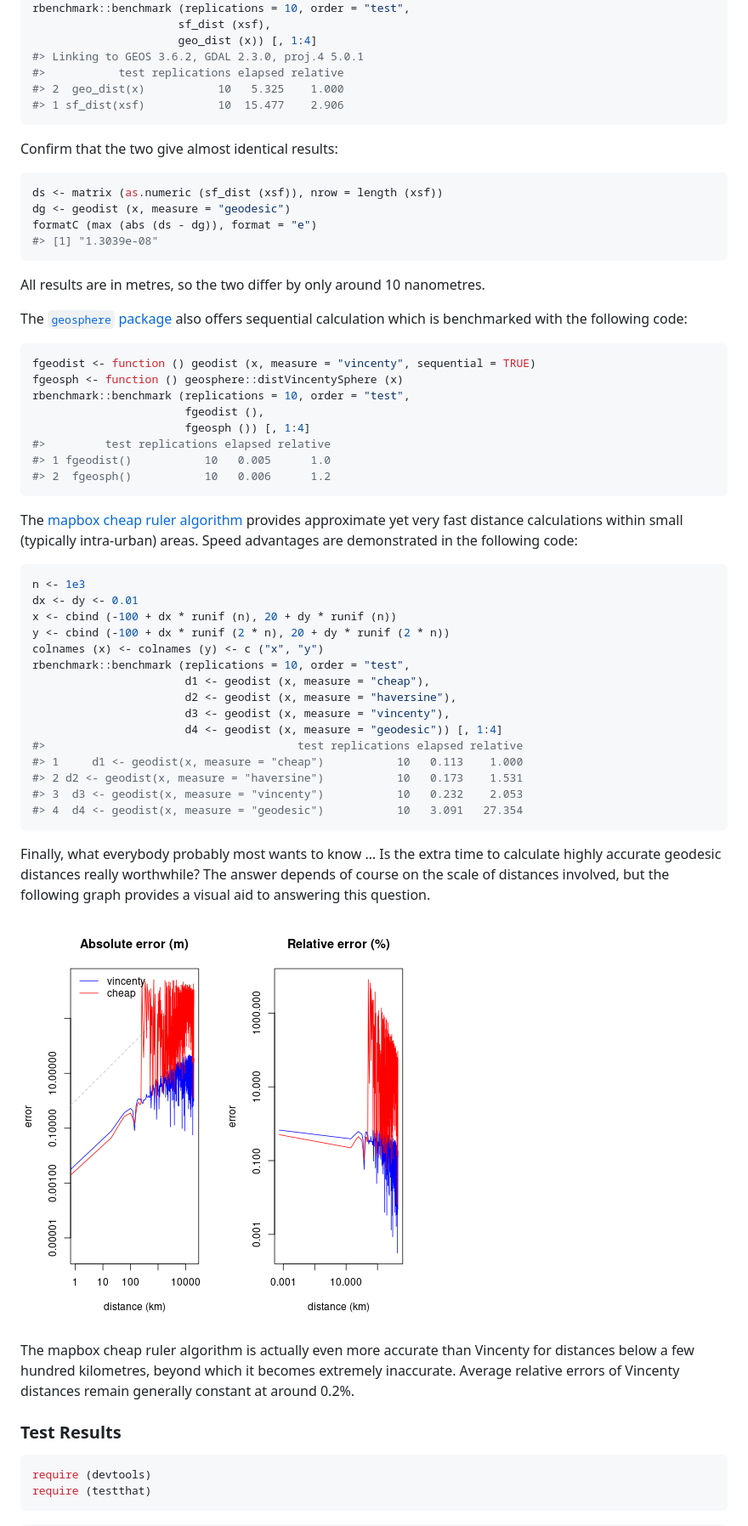
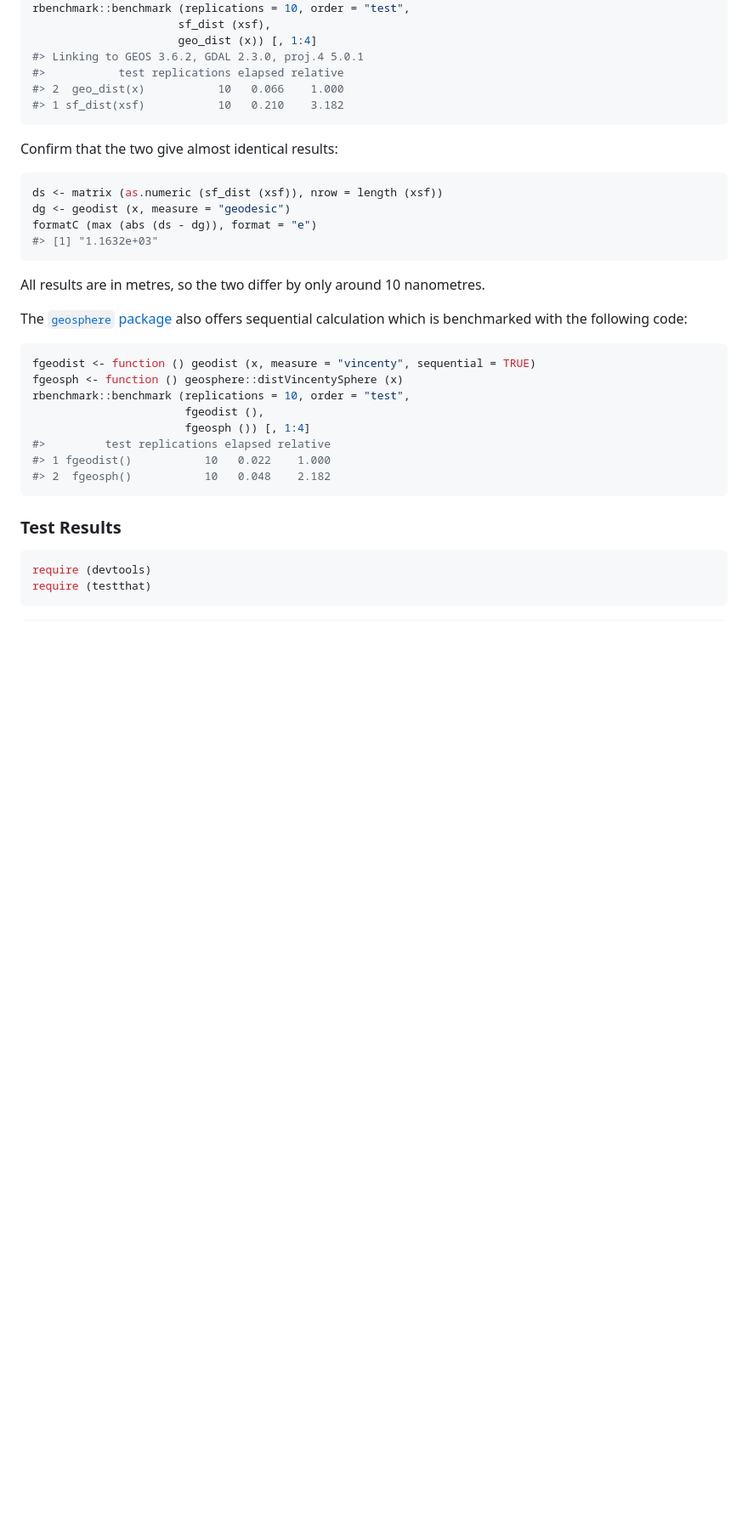
Before and after one commit to hypertidy/geodist, a Markdown page: README.md, the part around the change printed below. Shown: that part at 85% size. GitHub-like rendering; pictures changed too: fig/README-plot-1.png; blank space fills up the shorter version.

````diff
--- a/README.md
+++ b/README.md
@@ -130,8 +163,8 @@ rbenchmark::benchmark (replications = 10, order = "test",
                       geo_dist (x)) [, 1:4]
 #> Linking to GEOS 3.6.2, GDAL 2.3.0, proj.4 5.0.1
 #>           test replications elapsed relative
-#> 2  geo_dist(x)           10   5.325    1.000
-#> 1 sf_dist(xsf)           10  15.477    2.906
+#> 2  geo_dist(x)           10   0.066    1.000
+#> 1 sf_dist(xsf)           10   0.210    3.182
 ```
 
 Confirm that the two give almost identical results:
@@ -140,7 +173,7 @@ Confirm that the two give almost identical results:
 ds <- matrix (as.numeric (sf_dist (xsf)), nrow = length (xsf))
 dg <- geodist (x, measure = "geodesic")
 formatC (max (abs (ds - dg)), format = "e")
-#> [1] "1.3039e-08"
+#> [1] "1.1632e+03"
 ```
 
 All results are in metres, so the two differ by only around 10
@@ -158,45 +191,9 @@ rbenchmark::benchmark (replications = 10, order = "test",
                        fgeodist (),
                        fgeosph ()) [, 1:4]
 #>         test replications elapsed relative
-#> 1 fgeodist()           10   0.005      1.0
-#> 2  fgeosph()           10   0.006      1.2
+#> 1 fgeodist()           10   0.022    1.000
+#> 2  fgeosph()           10   0.048    2.182
 ```
-
-The [mapbox cheap ruler
-algorithm](https://github.com/mapbox/cheap-ruler-cpp) provides
-approximate yet very fast distance calculations within small (typically
-intra-urban) areas. Speed advantages are demonstrated in the following
-code:
-
-``` r
-n <- 1e3
-dx <- dy <- 0.01
-x <- cbind (-100 + dx * runif (n), 20 + dy * runif (n))
-y <- cbind (-100 + dx * runif (2 * n), 20 + dy * runif (2 * n))
-colnames (x) <- colnames (y) <- c ("x", "y")
-rbenchmark::benchmark (replications = 10, order = "test",
-                       d1 <- geodist (x, measure = "cheap"),
-                       d2 <- geodist (x, measure = "haversine"),
-                       d3 <- geodist (x, measure = "vincenty"),
-                       d4 <- geodist (x, measure = "geodesic")) [, 1:4]
-#>                                      test replications elapsed relative
-#> 1     d1 <- geodist(x, measure = "cheap")           10   0.113    1.000
-#> 2 d2 <- geodist(x, measure = "haversine")           10   0.173    1.531
-#> 3  d3 <- geodist(x, measure = "vincenty")           10   0.232    2.053
-#> 4  d4 <- geodist(x, measure = "geodesic")           10   3.091   27.354
-```
-
-Finally, what everybody probably most wants to know … Is the extra time
-to calculate highly accurate geodesic distances really worthwhile? The
-answer depends of course on the scale of distances involved, but the
-following graph provides a visual aid to answering this question.
-
-![](fig/README-plot-1.png)
-
-The mapbox cheap ruler algorithm is actually even more accurate than
-Vincenty for distances below a few hundred kilometres, beyond which it
-becomes extremely inaccurate. Average relative errors of Vincenty
-distances remain generally constant at around 0.2%.
 
 ### Test Results
 
````
Also changed, not shown: other parts of README.md (+84 -49 lines), 1 other file.
